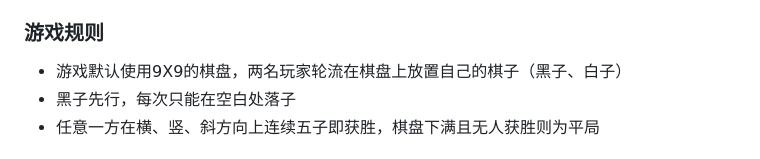
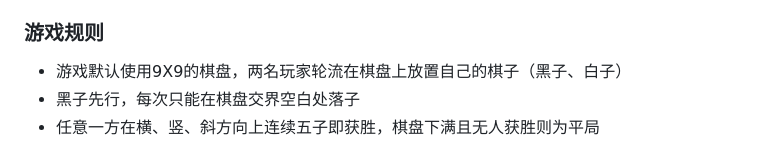
Before and after one commit to HandyWote/BestStrategyOfGomoku, a Markdown page: 实践报告.md, the part around the change printed below. GitHub-like rendering.

```diff
--- a/实践报告.md
+++ b/实践报告.md
@@ -16,5 +16,5 @@ date: 2025-06-23T17:34:00
 ## 游戏设计
 ### 游戏规则
 * 游戏默认使用9X9的棋盘，两名玩家轮流在棋盘上放置自己的棋子（黑子、白子）
-* 黑子先行，每次只能在空白处落子
+* 黑子先行，每次只能在棋盘交界空白处落子
 * 任意一方在横、竖、斜方向上连续五子即获胜，棋盘下满且无人获胜则为平局
```
Also changed, not shown: other parts of 实践报告.md (+109 -0 lines).
